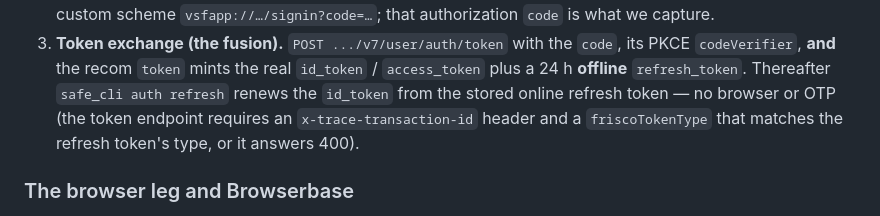
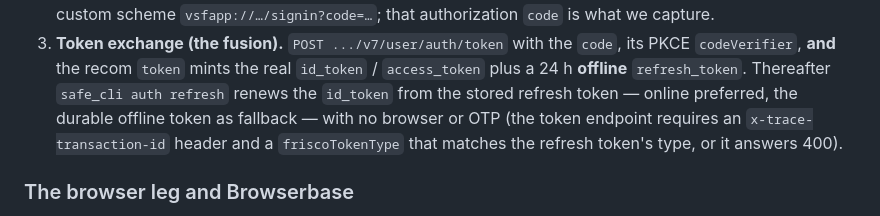
Before and after one commit to ejc3/safe_cli, a Markdown page: README.md, the part around the change. Drawn GitHub-style.

```diff
--- a/README.md
+++ b/README.md
@@ -63,9 +63,10 @@ login. Full detail: `docs/PROCESS.md` §9.
 3. **Token exchange (the fusion).** `POST .../v7/user/auth/token` with the `code`, its PKCE
    `codeVerifier`, **and** the recom `token` mints the real `id_token` / `access_token`
    plus a 24 h **offline** `refresh_token`. Thereafter `safe_cli auth refresh` renews the
-   `id_token` from the stored online refresh token — no browser or OTP (the token endpoint
-   requires an `x-trace-transaction-id` header and a `friscoTokenType` that matches the
-   refresh token's type, or it answers 400).
+   `id_token` from the stored refresh token — online preferred, the durable offline token
+   as fallback — with no browser or OTP (the token endpoint requires an
+   `x-trace-transaction-id` header and a `friscoTokenType` that matches the refresh token's
+   type, or it answers 400).
 
 ### The browser leg and Browserbase
 
```
Also changed, not shown: docs/PROCESS.md (+10 -5 lines).
